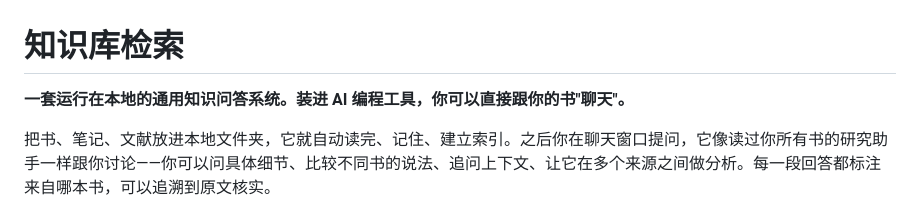
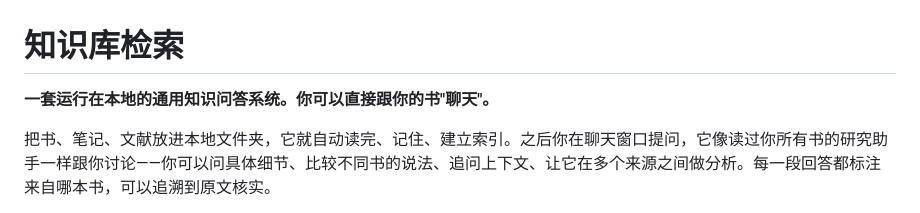
Before and after one commit to shuang-ruo-qiu-bai/local-knowledge-search, a Markdown page: README.md, the part around the change. Rendered like a GitHub page.

Commit message:
docs: remove AI programming tool mention from subtitle

```diff
--- a/README.md
+++ b/README.md
@@ -1,6 +1,6 @@
 # 知识库检索
 
-**一套运行在本地的通用知识问答系统。装进 AI 编程工具，你可以直接跟你的书"聊天"。**
+**一套运行在本地的通用知识问答系统。你可以直接跟你的书"聊天"。**
 
 把书、笔记、文献放进本地文件夹，它就自动读完、记住、建立索引。之后你在聊天窗口提问，它像读过你所有书的研究助手一样跟你讨论——你可以问具体细节、比较不同书的说法、追问上下文、让它在多个来源之间做分析。每一段回答都标注来自哪本书，可以追溯到原文核实。
 
```
